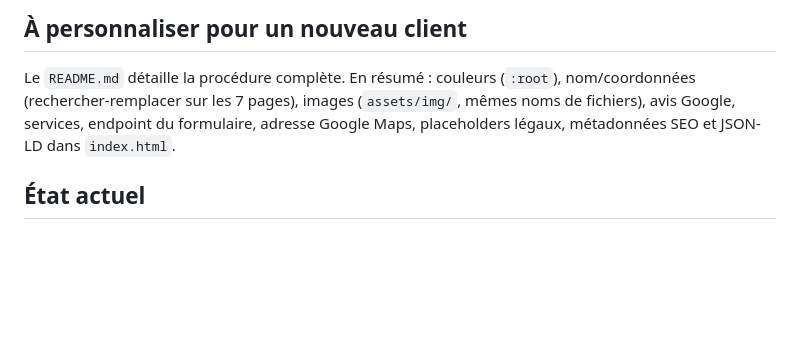
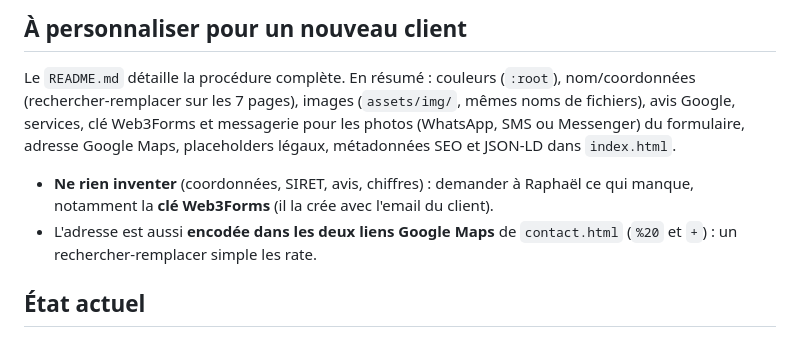
Before and after one commit to raphael-payet/site-vitrine-menuiserie, a Markdown page: CLAUDE.md, the part around the change. GitHub-like rendering; blank space fills up the shorter version.

Commit message:
Doc : personnalisation du formulaire (clé Web3Forms, messagerie)
- CLAUDE.md : résumé « À personnaliser » mis à jour pour le formulaire
  (clé Web3Forms, WhatsApp / SMS / Messenger), rappel de ne rien
  inventer, piège de l'adresse encodée dans les liens Google Maps.
- README : option Messenger pour l'envoi des photos.

Co-Authored-By: Claude Opus 5.5 <noreply@anthropic.com>

```diff
--- a/CLAUDE.md
+++ b/CLAUDE.md
@@ -75,9 +75,16 @@ En-tête au scroll · menu mobile · hero parallaxe · apparition au scroll
 
 Le `README.md` détaille la procédure complète. En résumé : couleurs (`:root`),
 nom/coordonnées (rechercher-remplacer sur les 7 pages), images
-(`assets/img/`, mêmes noms de fichiers), avis Google, services, endpoint du
+(`assets/img/`, mêmes noms de fichiers), avis Google, services, clé
+Web3Forms et messagerie pour les photos (WhatsApp, SMS ou Messenger) du
 formulaire, adresse Google Maps, placeholders légaux, métadonnées SEO et
 JSON-LD dans `index.html`.
+
+- **Ne rien inventer** (coordonnées, SIRET, avis, chiffres) : demander à
+  Raphaël ce qui manque, notamment la **clé Web3Forms** (il la crée avec
+  l'email du client).
+- L'adresse est aussi **encodée dans les deux liens Google Maps** de
+  `contact.html` (`%20` et `+`) : un rechercher-remplacer simple les rate.
 
 ## État actuel
 
```
Also changed, not shown: README.md (+2 -0 lines).
